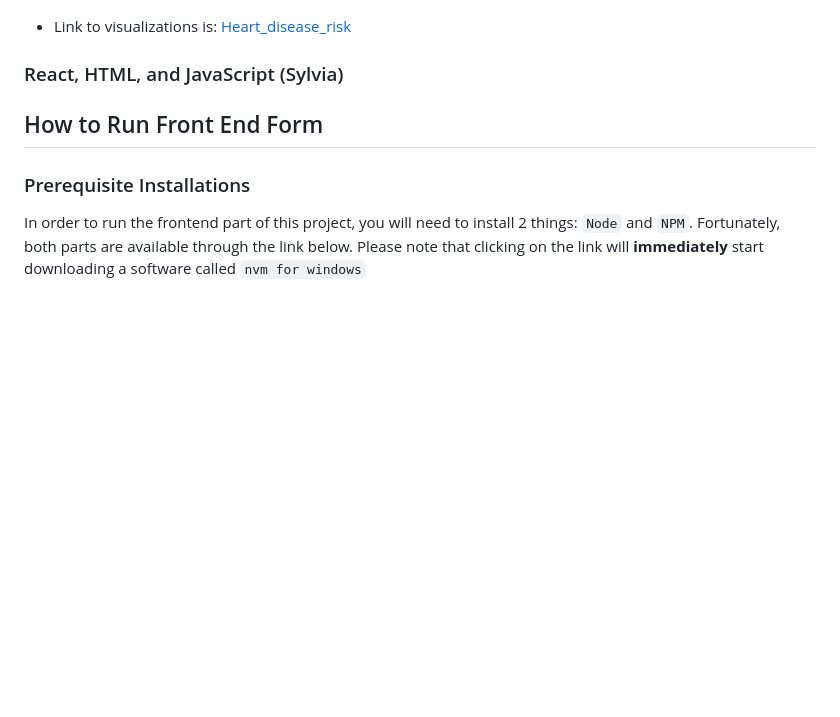
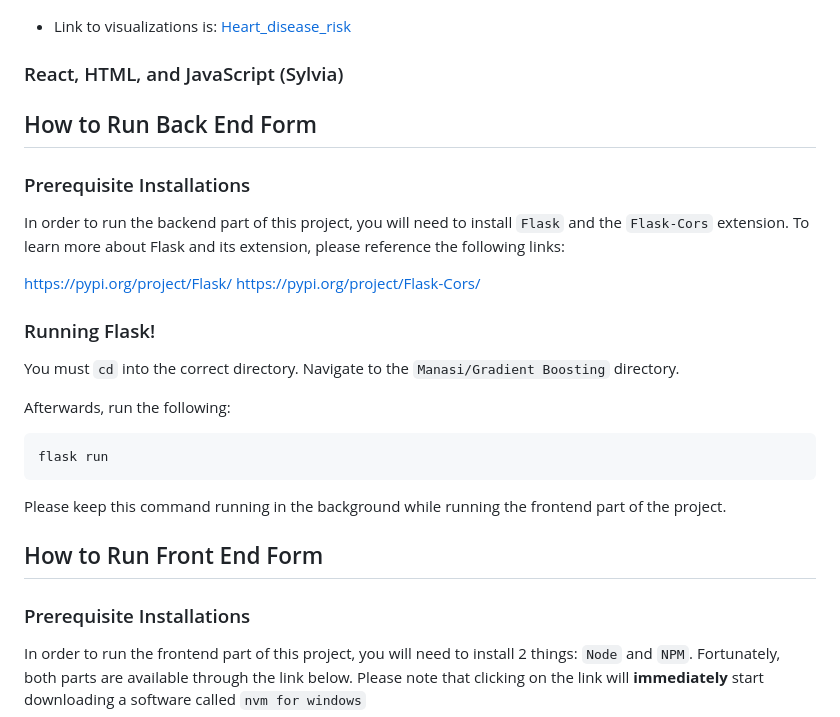
Before and after one commit to JGILINGER7/heart_disease_risk, a Markdown page: README.md, the part around the change. GitHub-like rendering; blank space fills up the shorter version.

Commit message:
Updated README with backend instructions

````diff
--- a/README.md
+++ b/README.md
@@ -228,6 +228,26 @@ Outside of our class meetings we will update each other daily on progress via Sl
 
 ### React, HTML, and JavaScript (Sylvia)
 
+## How to Run Back End Form
+
+### Prerequisite Installations
+
+In order to run the backend part of this project, you will need to install `Flask` and the `Flask-Cors` extension. To learn more about Flask and its extension, please reference the following links:
+
+https://pypi.org/project/Flask/
+https://pypi.org/project/Flask-Cors/
+
+### Running Flask!
+You must `cd` into the correct directory. Navigate to the `Manasi/Gradient Boosting` directory.
+
+Afterwards, run the following:
+
+```
+flask run
+```
+
+Please keep this command running in the background while running the frontend part of the project.
+
 ## How to Run Front End Form
 
 ### Prerequisite Installations
````
